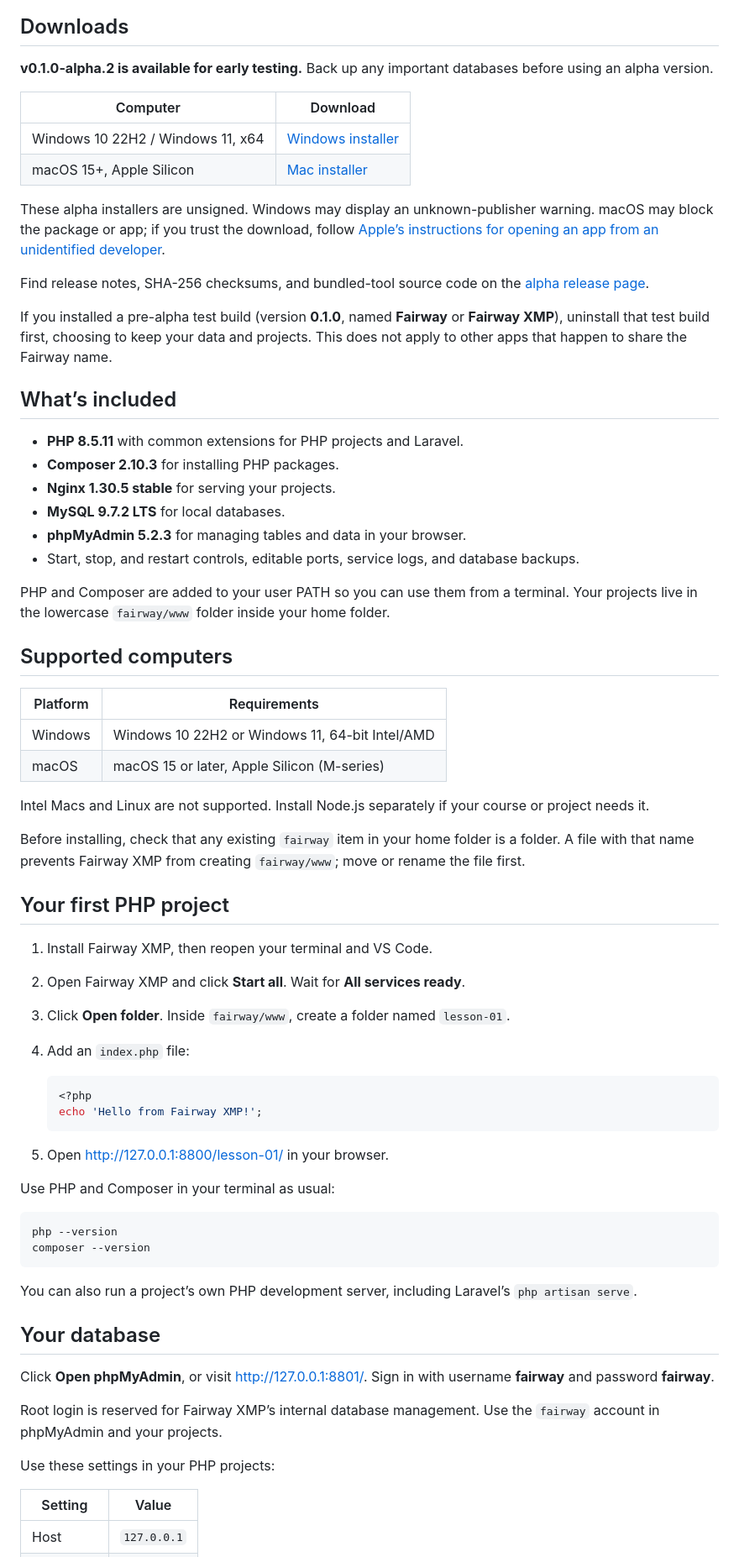
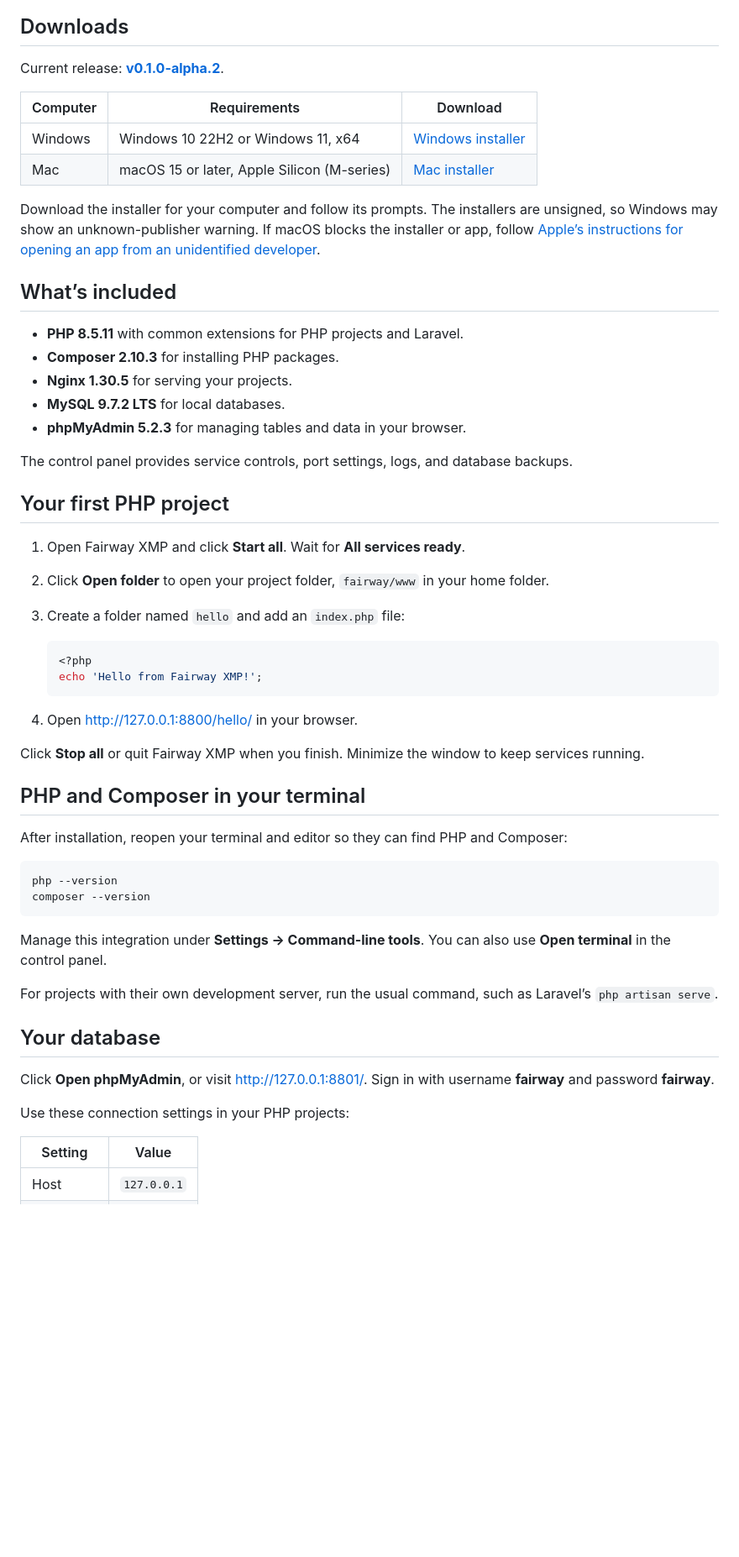
Before and after one commit to RizzRioo06/fairway-xmp, a Markdown page: README.md, the part around one of its changes. Shown at 84% size. Drawn GitHub-style; blank space fills up the shorter version.

Commit message:
Rewrite README for current app installation and use

````diff
--- a/README.md
+++ b/README.md
@@ -6,71 +6,58 @@ A simple PHP development environment for Windows and Apple Silicon Macs. Start y
 
 ## Downloads
 
-**v0.1.0-alpha.2 is available for early testing.** Back up any important databases before using an alpha version.
+Current release: **[v0.1.0-alpha.2](https://github.com/eimg/fairway-xmp/releases/tag/v0.1.0-alpha.2)**.
 
-| Computer | Download |
-| --- | --- |
-| Windows 10 22H2 / Windows 11, x64 | [Windows installer](https://github.com/eimg/fairway-xmp/releases/download/v0.1.0-alpha.2/Fairway-XMP-0.1.0-alpha.2-windows-x64-setup.exe) |
-| macOS 15+, Apple Silicon | [Mac installer](https://github.com/eimg/fairway-xmp/releases/download/v0.1.0-alpha.2/Fairway-XMP-0.1.0-alpha.2-macos-arm64-unsigned.pkg) |
+| Computer | Requirements | Download |
+| --- | --- | --- |
+| Windows | Windows 10 22H2 or Windows 11, x64 | [Windows installer](https://github.com/eimg/fairway-xmp/releases/download/v0.1.0-alpha.2/Fairway-XMP-0.1.0-alpha.2-windows-x64-setup.exe) |
+| Mac | macOS 15 or later, Apple Silicon (M-series) | [Mac installer](https://github.com/eimg/fairway-xmp/releases/download/v0.1.0-alpha.2/Fairway-XMP-0.1.0-alpha.2-macos-arm64-unsigned.pkg) |
 
-These alpha installers are unsigned. Windows may display an unknown-publisher warning. macOS may block the package or app; if you trust the download, follow [Apple’s instructions for opening an app from an unidentified developer](https://support.apple.com/en-us/102445).
-
-Find release notes, SHA-256 checksums, and bundled-tool source code on the [alpha release page](https://github.com/eimg/fairway-xmp/releases/tag/v0.1.0-alpha.2).
-
-If you installed a pre-alpha test build (version **0.1.0**, named **Fairway** or **Fairway XMP**), uninstall that test build first, choosing to keep your data and projects. This does not apply to other apps that happen to share the Fairway name.
+Download the installer for your computer and follow its prompts. The installers are unsigned, so Windows may show an unknown-publisher warning. If macOS blocks the installer or app, follow [Apple’s instructions for opening an app from an unidentified developer](https://support.apple.com/en-us/102445).
 
 ## What’s included
 
 - **PHP 8.5.11** with common extensions for PHP projects and Laravel.
 - **Composer 2.10.3** for installing PHP packages.
-- **Nginx 1.30.5 stable** for serving your projects.
+- **Nginx 1.30.5** for serving your projects.
 - **MySQL 9.7.2 LTS** for local databases.
 - **phpMyAdmin 5.2.3** for managing tables and data in your browser.
-- Start, stop, and restart controls, editable ports, service logs, and database backups.
 
-PHP and Composer are added to your user PATH so you can use them from a terminal. Your projects live in the lowercase `fairway/www` folder inside your home folder.
-
-## Supported computers
-
-| Platform | Requirements |
-| --- | --- |
-| Windows | Windows 10 22H2 or Windows 11, 64-bit Intel/AMD |
-| macOS | macOS 15 or later, Apple Silicon (M-series) |
-
-Intel Macs and Linux are not supported. Install Node.js separately if your course or project needs it.
-
-Before installing, check that any existing `fairway` item in your home folder is a folder. A file with that name prevents Fairway XMP from creating `fairway/www`; move or rename the file first.
+The control panel provides service controls, port settings, logs, and database backups.
 
 ## Your first PHP project
 
-1. Install Fairway XMP, then reopen your terminal and VS Code.
-2. Open Fairway XMP and click **Start all**. Wait for **All services ready**.
-3. Click **Open folder**. Inside `fairway/www`, create a folder named `lesson-01`.
-4. Add an `index.php` file:
+1. Open Fairway XMP and click **Start all**. Wait for **All services ready**.
+2. Click **Open folder** to open your project folder, `fairway/www` in your home folder.
+3. Create a folder named `hello` and add an `index.php` file:
 
    ```php
    <?php
    echo 'Hello from Fairway XMP!';
    ```
 
-5. Open [http://127.0.0.1:8800/lesson-01/](http://127.0.0.1:8800/lesson-01/) in your browser.
+4. Open [http://127.0.0.1:8800/hello/](http://127.0.0.1:8800/hello/) in your browser.
 
-Use PHP and Composer in your terminal as usual:
+Click **Stop all** or quit Fairway XMP when you finish. Minimize the window to keep services running.
+
+## PHP and Composer in your terminal
+
+After installation, reopen your terminal and editor so they can find PHP and Composer:
 
 ```sh
 php --version
 composer --version
 ```
 
-You can also run a project’s own PHP development server, including Laravel’s `php artisan serve`.
+Manage this integration under **Settings → Command-line tools**. You can also use **Open terminal** in the control panel.
+
+For projects with their own development server, run the usual command, such as Laravel’s `php artisan serve`.
 
 ## Your database
 
 Click **Open phpMyAdmin**, or visit [http://127.0.0.1:8801/](http://127.0.0.1:8801/). Sign in with username **fairway** and password **fairway**.
 
-Root login is reserved for Fairway XMP’s internal database management. Use the `fairway` account in phpMyAdmin and your projects.
-
-Use these settings in your PHP projects:
+Use these connection settings in your PHP projects:
 
 | Setting | Value |
 | --- | --- |
````
Also changed, not shown: other parts of README.md (+13 -16 lines).
